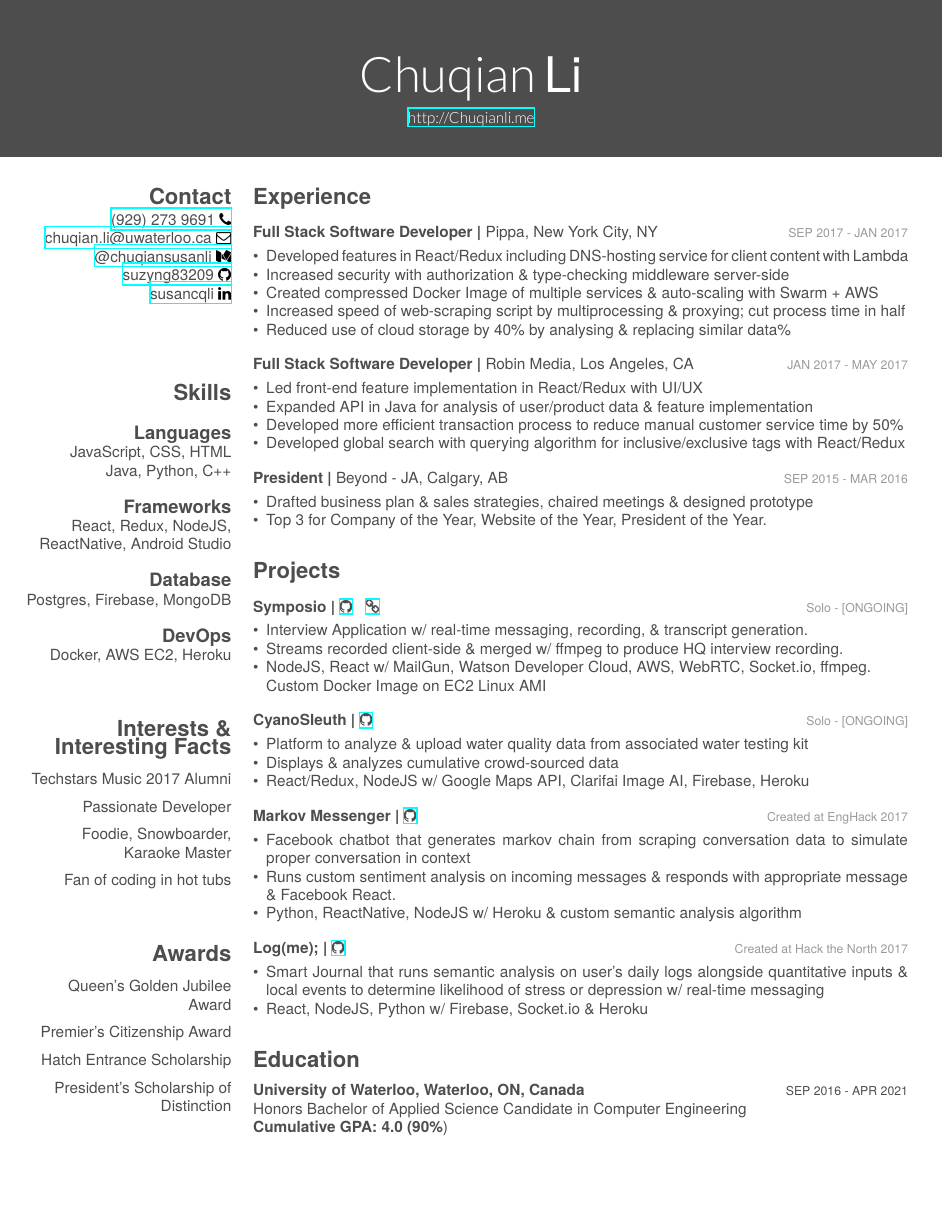
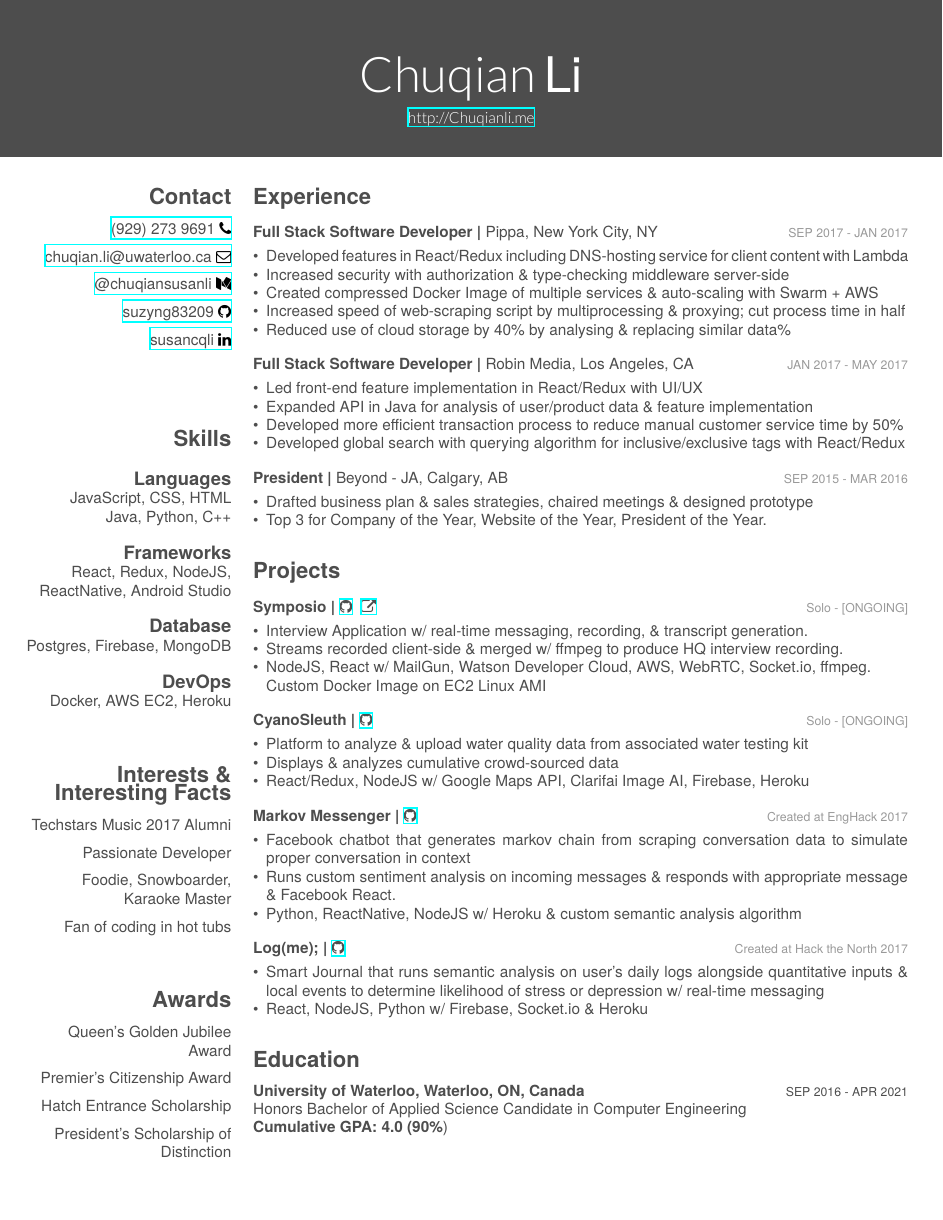
Before and after one commit to suzyng83209/Resume, a LaTeX CV (cv.tex): page 1 of 2. The pictures show the PDF file cv.pdf that the author committed with the source.

Commit message:
better spacing for contact info

```diff
--- a/cv.tex
+++ b/cv.tex
@@ -2,9 +2,7 @@
 \documentclass[]{friggeri-cv}
 \addbibresource{bibliography.bib}
 \usepackage{enumitem}
-\usepackage{graphicx}
 \usepackage{fontawesome}
-\graphicspath{ {icons/} }
 
 \begin{document}
 \header{Chuqian}{Li}
@@ -14,11 +12,13 @@
 % In the aside, each new line forces a line break
 \begin{aside}
   \supersection{Contact}
-  \href{tel:19292739691}{(929) 273 9691 \faPhone}
-  \href{mailto:chuqian.li@edu.uwaterloo.ca}{chuqian.li@uwaterloo.ca \faEnvelopeO}
-  \href{https://medium.com/@chuqiansusanli}{@chuqiansusanli \faMedium}
-  \href{https://github.com/suzyng83209}{suzyng83209 \faGithub}
-  \href{https://www.linkedin.com/in/susancqli}{susancqli \faLinkedin}
+  \begin{description}\raggedleft
+	  \item \href{tel:19292739691}{(929) 273 9691 \faPhone}
+	  \item \href{mailto:chuqian.li@edu.uwaterloo.ca}{chuqian.li@uwaterloo.ca \faEnvelopeO}
+	  \item \href{https://medium.com/@chuqiansusanli}{@chuqiansusanli \faMedium}
+	  \item \href{https://github.com/suzyng83209}{suzyng83209 \faGithub}
+	  \item \href{https://www.linkedin.com/in/susancqli}{susancqli \faLinkedin}
+  \end{description}
   \
   \supersection{}
   \
@@ -100,7 +100,7 @@
 
 \begin{entrylist}
 	\entry
-	{Symposio | \href{https://github.com/suzyng83209/symposio}{\faGithub} \ \ \href{http://symposiostream}{\faLink}}
+	{Symposio | \href{https://github.com/suzyng83209/symposio}{\faGithub} \ \href{http://symposiostream}{\faExternalLink}}
 	{\vspace{0.5\parsep}Solo - [ONGOING]}
 	{
 		\begin{itemize}[leftmargin=*]
```
Also changed, not shown: cv.pdf, cv.split/cv.1.pdf, icons/Email-icon.png (deleted), icons/Linkedin-PNG-HD.png (deleted), icons/fbroundicon.png (deleted), icons/github-512.png (deleted), icons/mediumicon.png (deleted), icons/phone-512.png (deleted), 3 other files.
